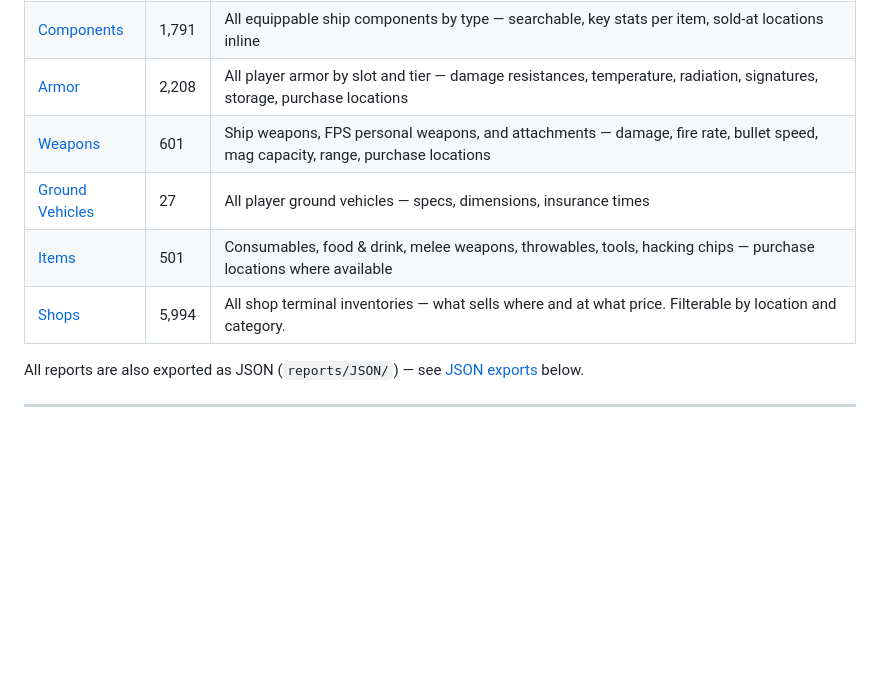
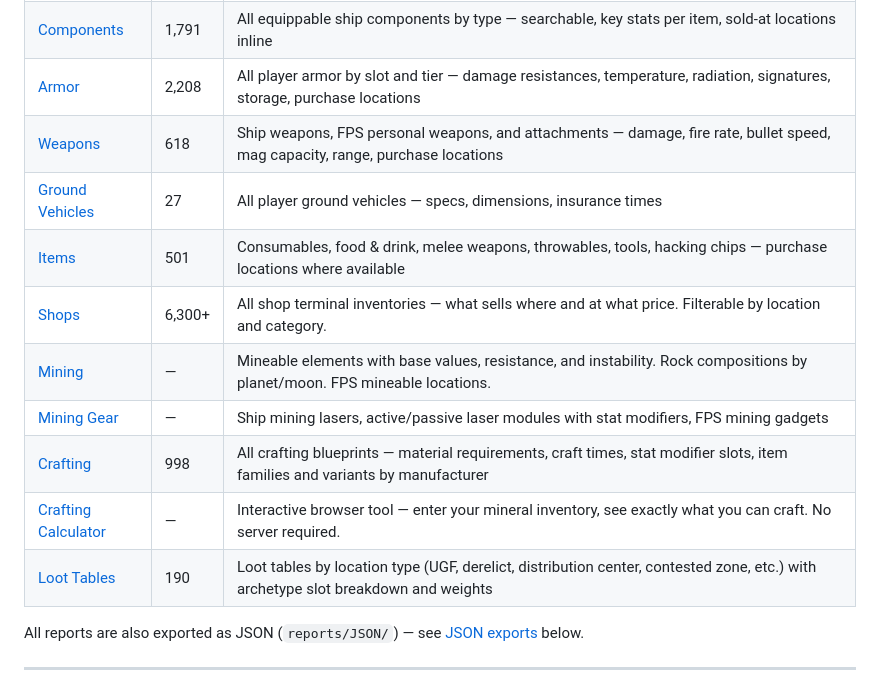
Before and after one commit to saladin1980/sc_datapack, a Markdown page: README.md, the part around one of its changes. Rendered like a GitHub page; blank space fills up the shorter version.

```diff
--- a/README.md
+++ b/README.md
@@ -14,10 +14,15 @@ Produces human-readable HTML reference reports and machine-readable JSON exports
 | [Ships](https://saladin1980.github.io/sc_datapack/ships_preview.html) | 257 | Full loadout — every hardpoint and system port resolved to its component, with stats (shields, power, cooling, QD, thrusters, weapons, cargo, IFCS speeds), insurance times. Includes purchase locations and prices where available. |
 | [Components](https://saladin1980.github.io/sc_datapack/components_preview.html) | 1,791 | All equippable ship components by type — searchable, key stats per item, sold-at locations inline |
 | [Armor](https://saladin1980.github.io/sc_datapack/armor_preview.html) | 2,208 | All player armor by slot and tier — damage resistances, temperature, radiation, signatures, storage, purchase locations |
-| [Weapons](https://saladin1980.github.io/sc_datapack/weapons_preview.html) | 601 | Ship weapons, FPS personal weapons, and attachments — damage, fire rate, bullet speed, mag capacity, range, purchase locations |
+| [Weapons](https://saladin1980.github.io/sc_datapack/weapons_preview.html) | 618 | Ship weapons, FPS personal weapons, and attachments — damage, fire rate, bullet speed, mag capacity, range, purchase locations |
 | [Ground Vehicles](https://saladin1980.github.io/sc_datapack/groundvehicles.html) | 27 | All player ground vehicles — specs, dimensions, insurance times |
 | [Items](https://saladin1980.github.io/sc_datapack/items_preview.html) | 501 | Consumables, food & drink, melee weapons, throwables, tools, hacking chips — purchase locations where available |
-| [Shops](https://saladin1980.github.io/sc_datapack/shops.html) | 5,994 | All shop terminal inventories — what sells where and at what price. Filterable by location and category. |
+| [Shops](https://saladin1980.github.io/sc_datapack/shops.html) | 6,300+ | All shop terminal inventories — what sells where and at what price. Filterable by location and category. |
+| [Mining](https://saladin1980.github.io/sc_datapack/mining_report.html) | — | Mineable elements with base values, resistance, and instability. Rock compositions by planet/moon. FPS mineable locations. |
+| [Mining Gear](https://saladin1980.github.io/sc_datapack/mining_attachments_report.html) | — | Ship mining lasers, active/passive laser modules with stat modifiers, FPS mining gadgets |
+| [Crafting](https://saladin1980.github.io/sc_datapack/crafting_report.html) | 998 | All crafting blueprints — material requirements, craft times, stat modifier slots, item families and variants by manufacturer |
+| [Crafting Calculator](https://saladin1980.github.io/sc_datapack/crafting_calculator.html) | — | Interactive browser tool — enter your mineral inventory, see exactly what you can craft. No server required. |
+| [Loot Tables](https://saladin1980.github.io/sc_datapack/loot_report.html) | 190 | Loot tables by location type (UGF, derelict, distribution center, contested zone, etc.) with archetype slot breakdown and weights |
 
 All reports are also exported as JSON (`reports/JSON/`) — see [JSON exports](#json-exports) below.
 
```
Also changed, not shown: other parts of README.md (+83 -39 lines).
